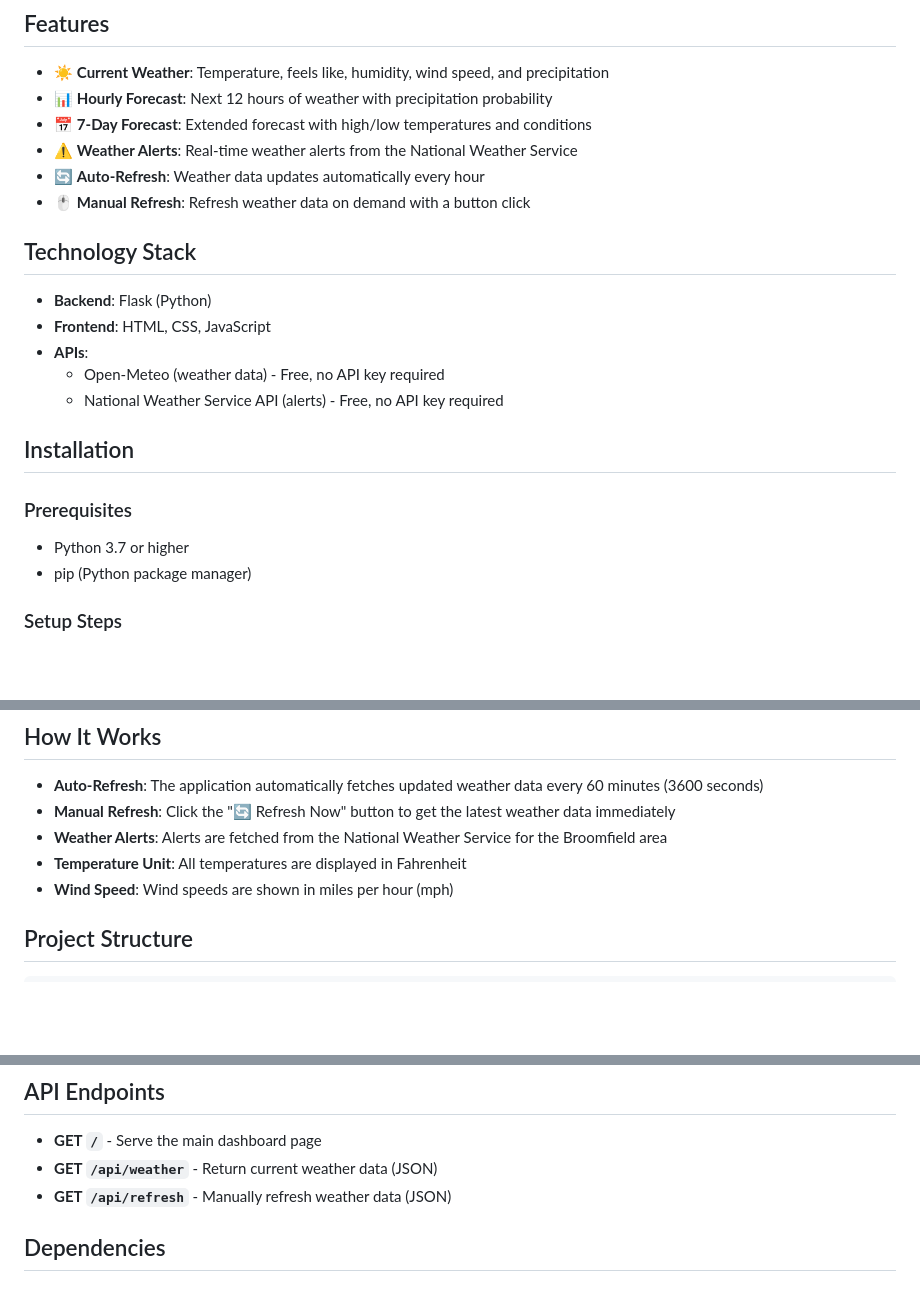
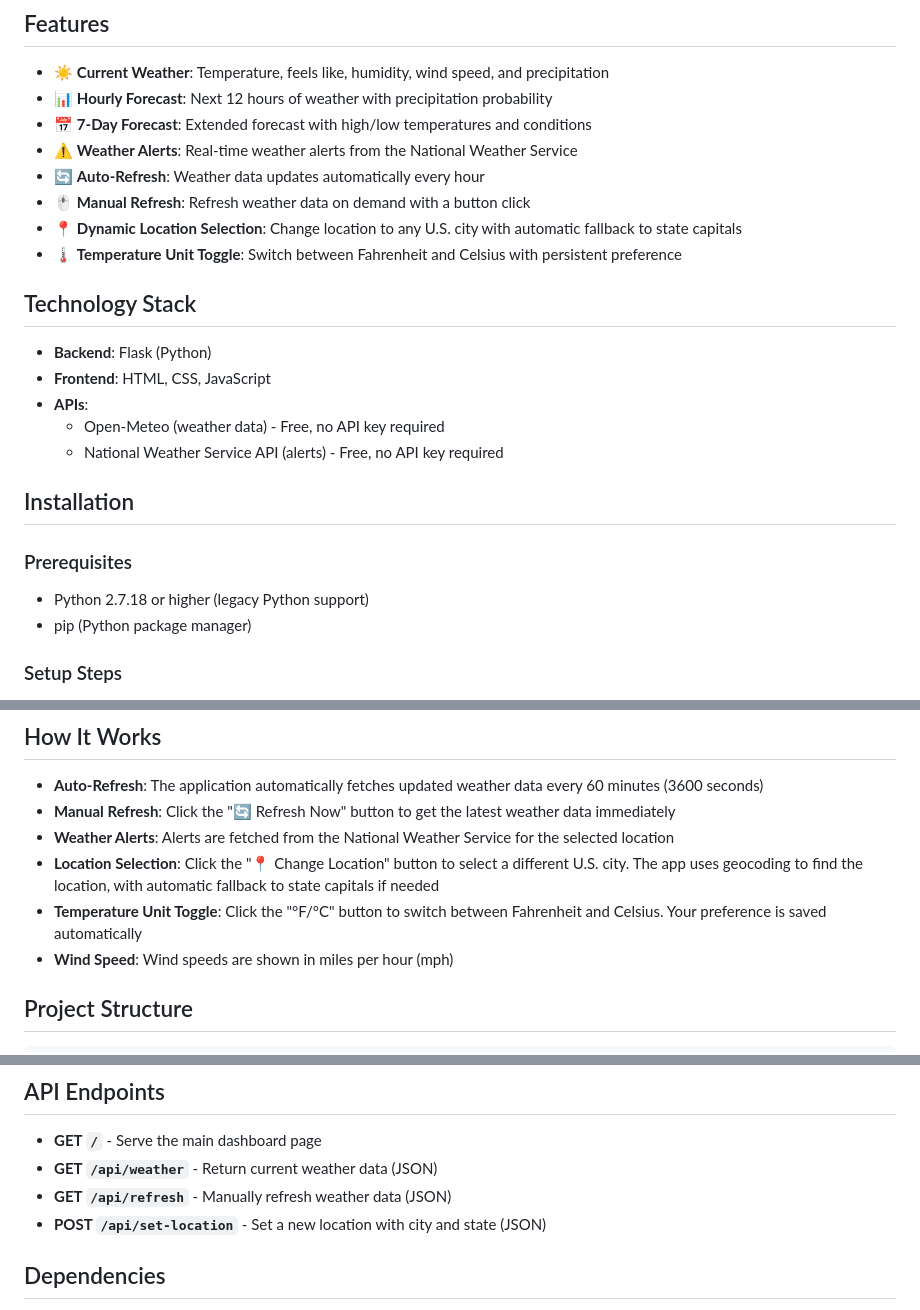
Before and after one commit to mckantorsolidigm/weather-dashboard, a Markdown page: README.md, 3 parts joined by grey strips. GitHub-like rendering; blank space fills up the shorter version.

Commit message:
Updated readme to include add on features

```diff
--- a/README.md
+++ b/README.md
@@ -10,6 +10,8 @@ A real-time weather application for Broomfield, Colorado with hourly auto-refres
 - ⚠️ **Weather Alerts**: Real-time weather alerts from the National Weather Service
 - 🔄 **Auto-Refresh**: Weather data updates automatically every hour
 - 🖱️ **Manual Refresh**: Refresh weather data on demand with a button click
+- 📍 **Dynamic Location Selection**: Change location to any U.S. city with automatic fallback to state capitals
+- 🌡️ **Temperature Unit Toggle**: Switch between Fahrenheit and Celsius with persistent preference
 
 ## Technology Stack
 
@@ -22,7 +24,7 @@ A real-time weather application for Broomfield, Colorado with hourly auto-refres
 ## Installation
 
 ### Prerequisites
-- Python 3.7 or higher
+- Python 2.7.18 or higher (legacy Python support)
 - pip (Python package manager)
 
 ### Setup Steps
@@ -66,8 +68,9 @@ A real-time weather application for Broomfield, Colorado with hourly auto-refres
 
 - **Auto-Refresh**: The application automatically fetches updated weather data every 60 minutes (3600 seconds)
 - **Manual Refresh**: Click the "🔄 Refresh Now" button to get the latest weather data immediately
-- **Weather Alerts**: Alerts are fetched from the National Weather Service for the Broomfield area
-- **Temperature Unit**: All temperatures are displayed in Fahrenheit
+- **Weather Alerts**: Alerts are fetched from the National Weather Service for the selected location
+- **Location Selection**: Click the "📍 Change Location" button to select a different U.S. city. The app uses geocoding to find the location, with automatic fallback to state capitals if needed
+- **Temperature Unit Toggle**: Click the "°F/°C" button to switch between Fahrenheit and Celsius. Your preference is saved automatically
 - **Wind Speed**: Wind speeds are shown in miles per hour (mph)
 
 ## Project Structure
@@ -91,6 +94,7 @@ Weather app/
 - **GET `/`** - Serve the main dashboard page
 - **GET `/api/weather`** - Return current weather data (JSON)
 - **GET `/api/refresh`** - Manually refresh weather data (JSON)
+- **POST `/api/set-location`** - Set a new location with city and state (JSON)
 
 ## Dependencies
 
```
